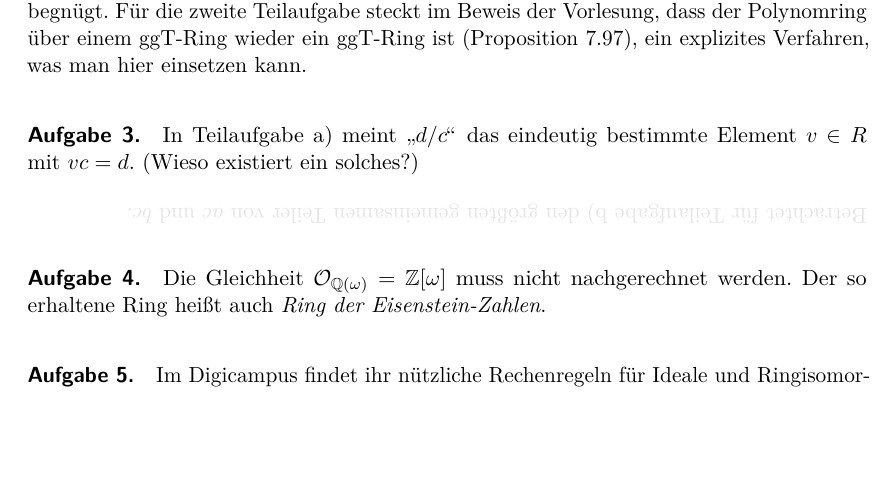
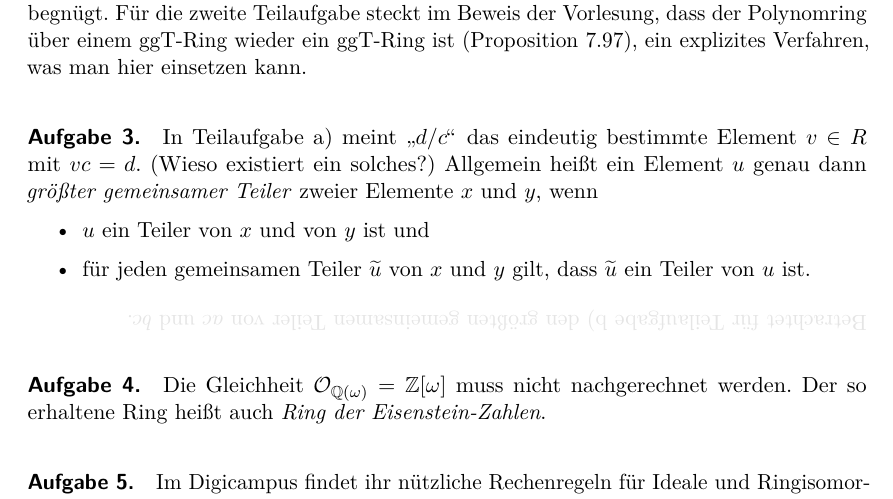
Before and after one commit to iblech/algebra, a LaTeX document (alg2/hinweise.tex): part of page 7 of 7, cut so that both start at the same text, the shorter picture padded with empty space. Compiled offline with pdfLaTeX.

Commit message:
Noch ein Hinweis

```diff
--- a/alg2/hinweise.tex
+++ b/alg2/hinweise.tex
@@ -445,6 +445,13 @@
 
 \paragraph{Aufgabe 3.} In Teilaufgabe~a) meint~"`$d/c$"' das eindeutig
 bestimmte Element~$v \in R$ mit~$vc = d$. (Wieso existiert ein solches?)
+Allgemein heißt ein Element~$u$ genau dann \emph{größter gemeinsamer Teiler}
+zweier Elemente~$x$ und~$y$, wenn
+\begin{itemize}
+\item $u$ ein Teiler von~$x$ und von~$y$ ist und
+\item für jeden gemeinsamen Teiler~$\widetilde u$ von~$x$ und~$y$ gilt,
+dass~$\widetilde u$ ein Teiler von~$u$ ist.
+\end{itemize}
 
 \hint{%
 Betrachtet für Teilaufgabe~b) den größten gemeinsamen Teiler von~$ac$
```
Also changed, not shown: alg2/hinweise.pdf.
